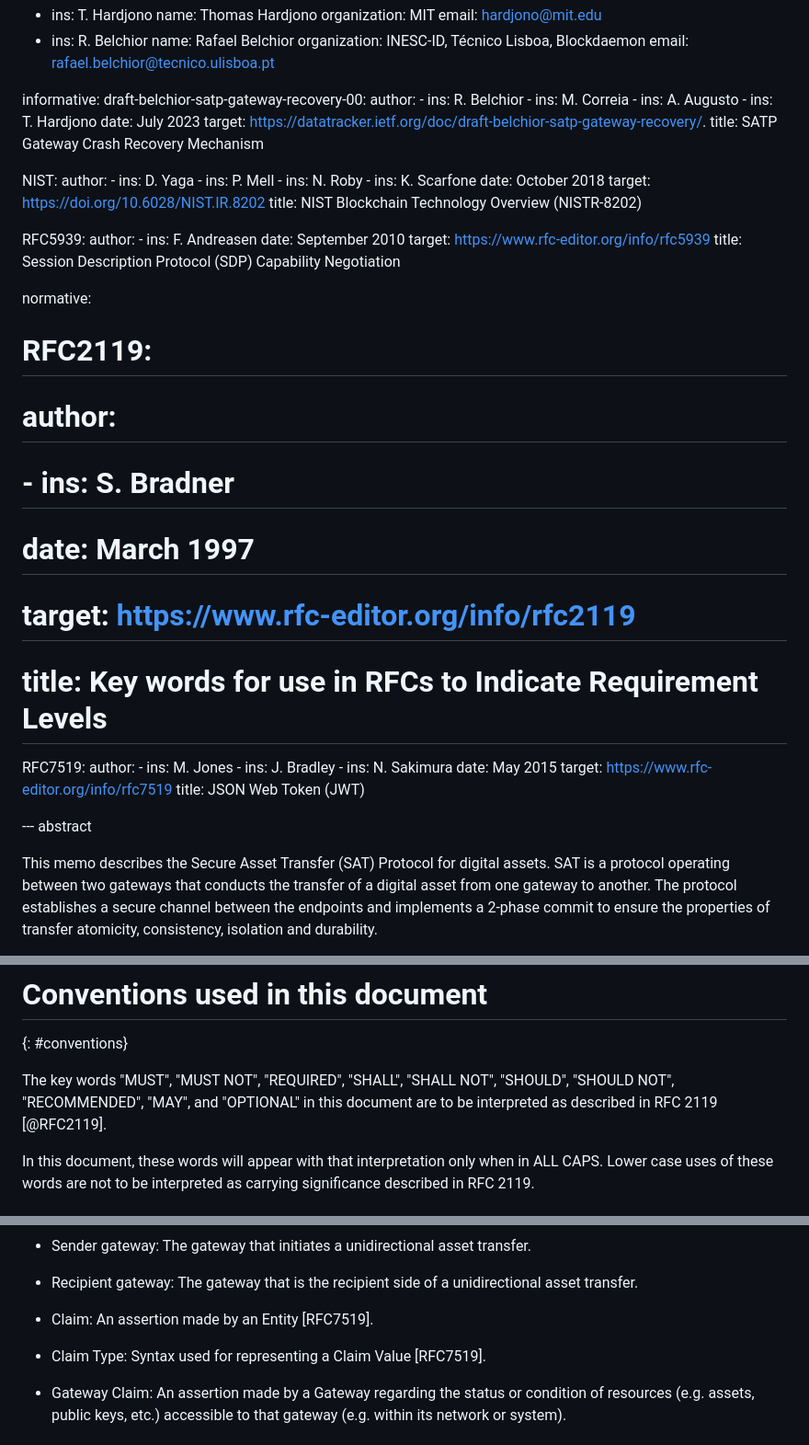
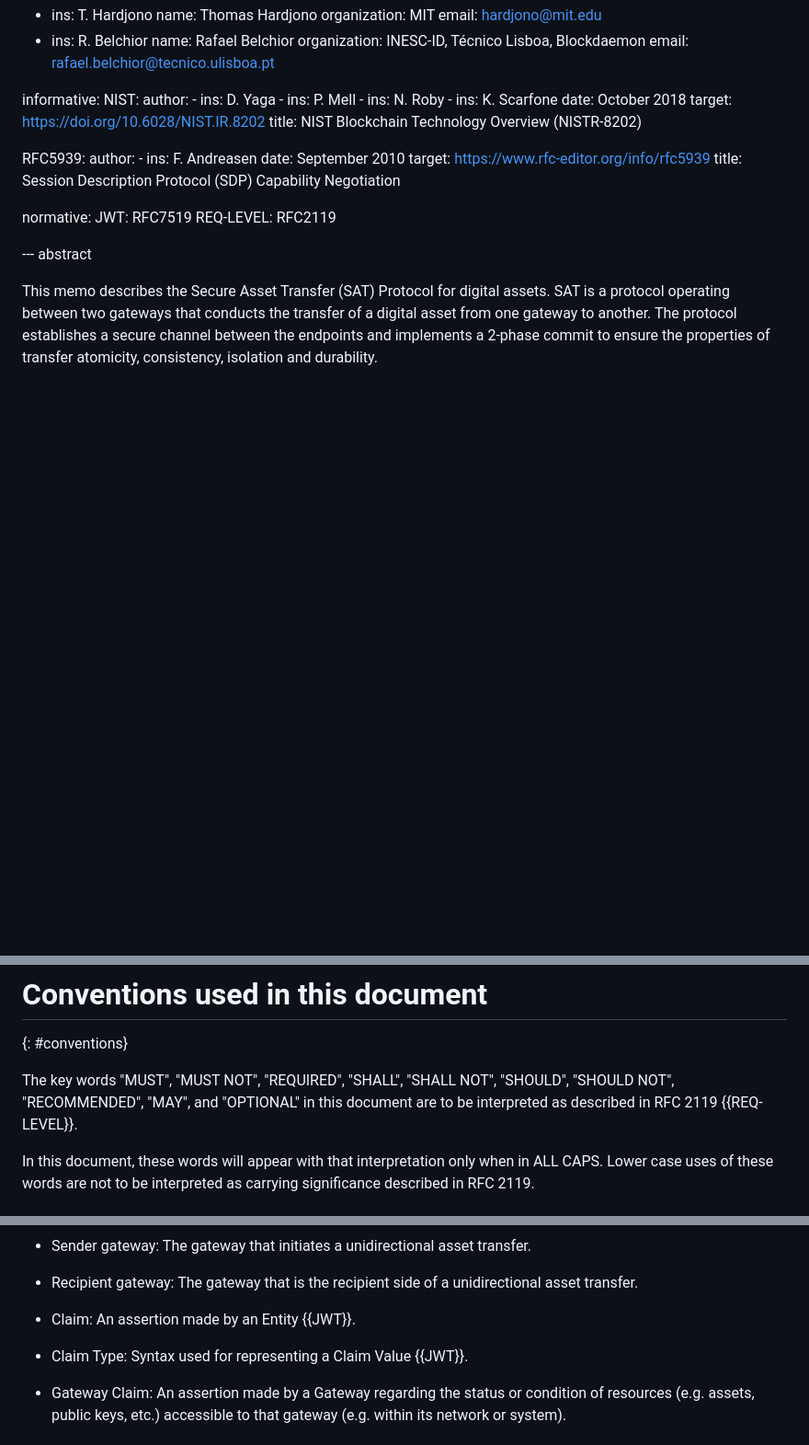
Before and after one commit to ietf-satp/draft-ietf-satp-core, a Markdown page: draft-ietf-satp-core.md, 3 parts joined by grey strips. Shown: that part at 92% size. GitHub-like rendering; blank space fills up the shorter version.

```diff
--- a/draft-ietf-satp-core.md
+++ b/draft-ietf-satp-core.md
@@ -53,16 +53,6 @@ author:
     email: rafael.belchior@tecnico.ulisboa.pt
 
 informative:
-  draft-belchior-satp-gateway-recovery-00:
-    author:
-    - ins: R. Belchior
-    - ins: M. Correia
-    - ins: A. Augusto
-    - ins: T. Hardjono
-    date: July 2023
-    target: https://datatracker.ietf.org/doc/draft-belchior-satp-gateway-recovery/.
-    title: SATP Gateway Crash Recovery Mechanism
-
   NIST:
     author:
     - ins: D. Yaga
@@ -81,21 +71,8 @@ informative:
     title: Session Description Protocol (SDP) Capability Negotiation
 
 normative:
-#  RFC2119:
-#    author:
-#    - ins: S. Bradner
-#    date: March 1997
-#    target: https://www.rfc-editor.org/info/rfc2119
-#    title: Key words for use in RFCs to Indicate Requirement Levels
-
-  RFC7519:
-    author:
-    - ins: M. Jones
-    - ins: J. Bradley
-    - ins: N. Sakimura
-    date: May 2015
-    target: https://www.rfc-editor.org/info/rfc7519
-    title: JSON Web Token (JWT)
+  JWT: RFC7519
+  REQ-LEVEL: RFC2119
 
 --- abstract
 
@@ -156,7 +133,7 @@ All messages exchanged between gateways are assumed to run over TLS1.2,
 
 The key words "MUST", "MUST NOT", "REQUIRED", "SHALL", "SHALL NOT",
 "SHOULD", "SHOULD NOT", "RECOMMENDED", "MAY", and "OPTIONAL"
-in this document are to be interpreted as described in RFC 2119 [@RFC2119].
+in this document are to be interpreted as described in RFC 2119 {{REQ-LEVEL}}.
 
 In this document, these words will appear with that interpretation
 only when in ALL CAPS. Lower case uses of these words are not to be
@@ -180,9 +157,9 @@ The following are some terminology used in the current document:
 - Recipient gateway: The gateway that is the recipient side of
  a unidirectional asset transfer.
 
-- Claim: An assertion made by an Entity [RFC7519].
-
-- Claim Type: Syntax used for representing a Claim Value [RFC7519].
+- Claim: An assertion made by an Entity {{JWT}}.
+
+- Claim Type: Syntax used for representing a Claim Value {{JWT}}.
 
 - Gateway Claim: An assertion made by a Gateway regarding the status or
  condition of resources (e.g. assets, public keys, etc.)
```
Also changed, not shown: other parts of draft-ietf-satp-core.md (+46 -46 lines).
